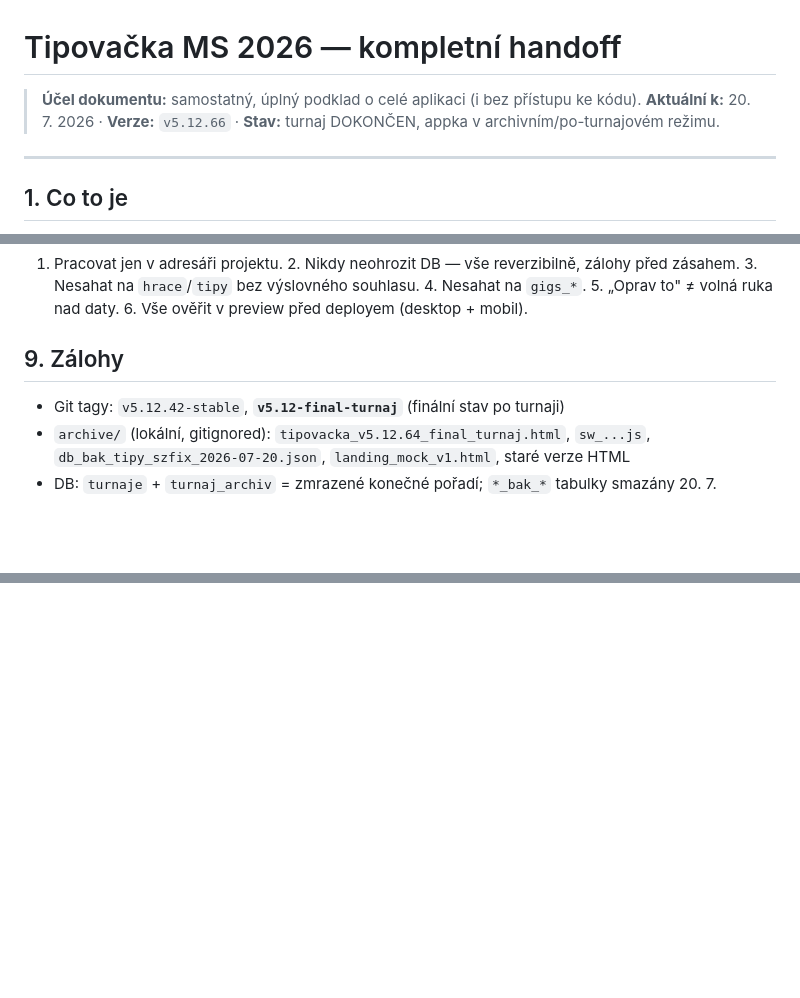
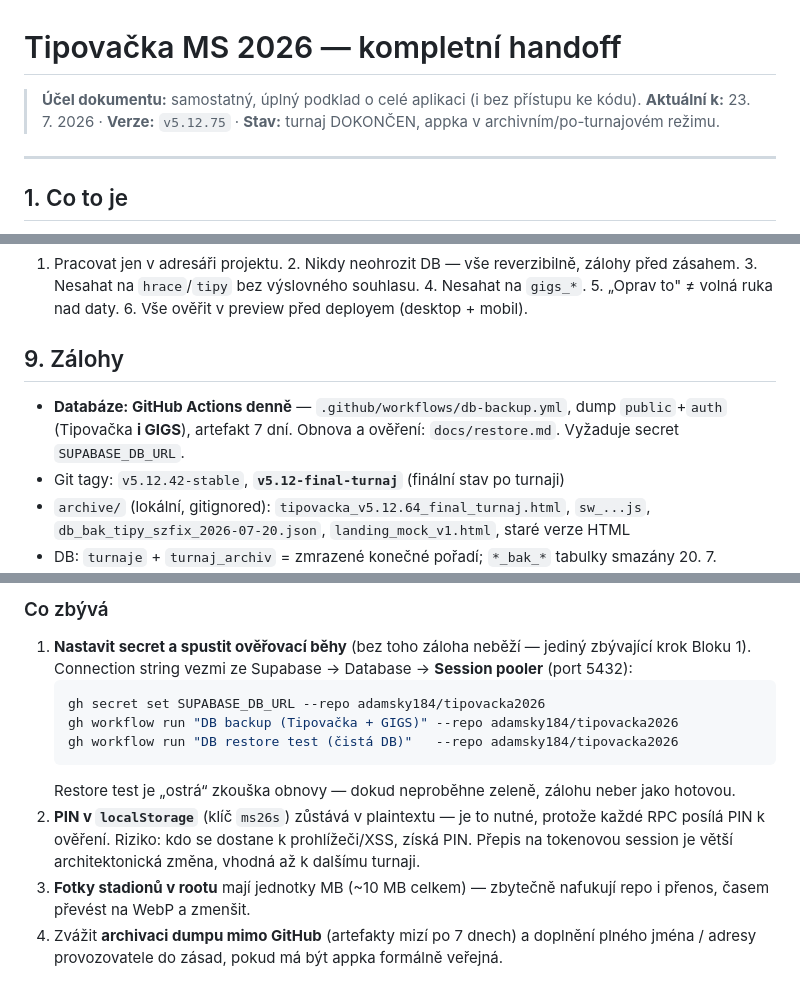
Before and after one commit to adamsky184/tipovacka2026, a Markdown page: HANDOFF.md, 3 parts joined by grey strips. Rendered like a GitHub page; blank space fills up the shorter version.

Commit message:
handoff: shrnuti session (zaloha sdileneho projektu, pravni vrstva, auth, ikony) + co zbyva
Co-Authored-By: Claude Opus 4.8 <noreply@anthropic.com>

````diff
--- a/HANDOFF.md
+++ b/HANDOFF.md
@@ -1,7 +1,7 @@
 # Tipovačka MS 2026 — kompletní handoff
 
 > **Účel dokumentu:** samostatný, úplný podklad o celé aplikaci (i bez přístupu ke kódu).
-> **Aktuální k:** 20. 7. 2026 · **Verze:** `v5.12.66` · **Stav:** turnaj DOKONČEN, appka v archivním/po-turnajovém režimu.
+> **Aktuální k:** 23. 7. 2026 · **Verze:** `v5.12.75` · **Stav:** turnaj DOKONČEN, appka v archivním/po-turnajovém režimu.
 
 ---
 
@@ -96,6 +96,9 @@ Vše za RLS; zápisy jen přes SECURITY DEFINER RPC s PIN auth (`auth_hrac_secur
 
 ## 9. Zálohy
 
+- **Databáze: GitHub Actions denně** — `.github/workflows/db-backup.yml`, dump `public`+`auth`
+  (Tipovačka **i GIGS**), artefakt 7 dní. Obnova a ověření: `docs/restore.md`. Vyžaduje secret
+  `SUPABASE_DB_URL`.
 - Git tagy: `v5.12.42-stable`, **`v5.12-final-turnaj`** (finální stav po turnaji)
 - `archive/` (lokální, gitignored): `tipovacka_v5.12.64_final_turnaj.html`, `sw_...js`, `db_bak_tipy_szfix_2026-07-20.json`, `landing_mock_v1.html`, staré verze HTML
 - DB: `turnaje` + `turnaj_archiv` = zmrazené konečné pořadí; `*_bak_*` tabulky smazány 20. 7. (tipy_bak exportován)
@@ -108,0 +178,17 @@ Vše za RLS; zápisy jen přes SECURITY DEFINER RPC s PIN auth (`auth_hrac_secur
+### Co zbývá
+
+1. **Nastavit secret a spustit ověřovací běhy** (bez toho záloha neběží — jediný zbývající krok
+   Bloku 1). Connection string vezmi ze Supabase → Database → **Session pooler** (port 5432):
+   ```bash
+   gh secret set SUPABASE_DB_URL --repo adamsky184/tipovacka2026
+   gh workflow run "DB backup (Tipovačka + GIGS)" --repo adamsky184/tipovacka2026
+   gh workflow run "DB restore test (čistá DB)"   --repo adamsky184/tipovacka2026
+   ```
+   Restore test je „ostrá“ zkouška obnovy — dokud neproběhne zeleně, zálohu neber jako hotovou.
+2. **PIN v `localStorage`** (klíč `ms26s`) zůstává v plaintextu — je to nutné, protože každé RPC
+   posílá PIN k ověření. Riziko: kdo se dostane k prohlížeči/XSS, získá PIN. Přepis na tokenovou
+   session je větší architektonická změna, vhodná až k dalšímu turnaji.
+3. **Fotky stadionů v rootu** mají jednotky MB (~10 MB celkem) — zbytečně nafukují repo i přenos,
+   časem převést na WebP a zmenšit.
+4. Zvážit **archivaci dumpu mimo GitHub** (artefakty mizí po 7 dnech) a doplnění plného jména /
+   adresy provozovatele do zásad, pokud má být appka formálně veřejná.
````
Also changed, not shown: other parts of HANDOFF.md (+66 -0 lines).
